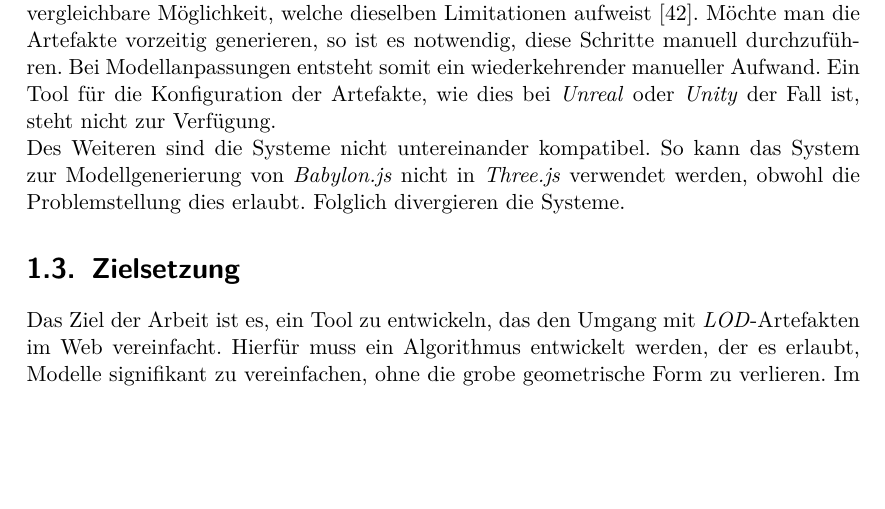
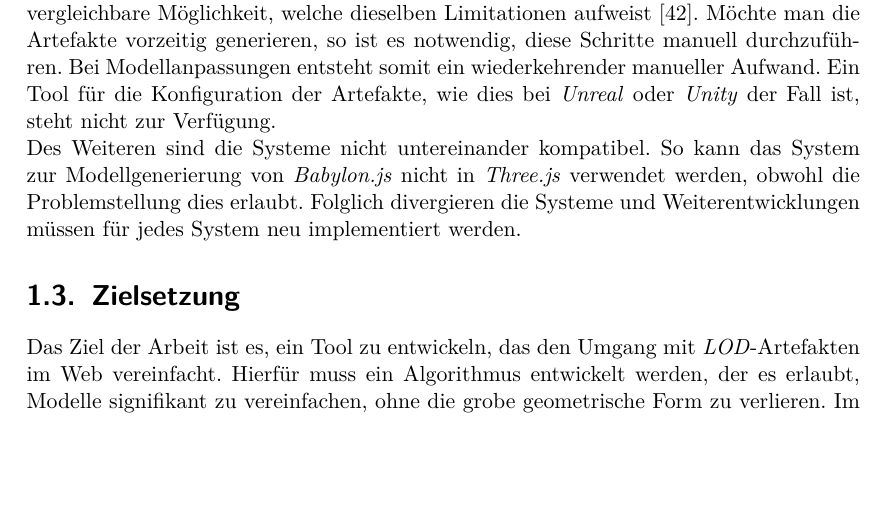
Before and after one commit to kreativwebdesign/lode, a LaTeX document (documentation/report/doc.tex, which reads documentation/report/parts/einleitung.tex): part of page 12 of 87, cut so that both start at the same text, the shorter picture padded with empty space. Compiled offline with pdfLaTeX; a missing bibliography style is replaced by a similar one.

Commit message:
Rephrase

```diff
--- a/documentation/report/parts/einleitung.tex
+++ b/documentation/report/parts/einleitung.tex
@@ -82,7 +82,7 @@ In anderen Umgebungen gibt es bereits umfangreiche \e{LOD}-Systeme für komplexe
 Die erläuterten Bibliotheken bieten Funktionen für das Laden von \e{LOD}-Artefakten. Teilweise gibt es die Möglichkeit, Vereinfachungen im Browser zu generieren. Das Generieren von \e{LOD}-Artefakten zur Laufzeit ist jedoch für Web-Applikationen nicht geeignet, da dies signifikante Auswirkungen auf das Laufzeitverhalten hat und insbesondere auf schwächeren Geräten die Applikation zusätzlich verlangsamt.
 So dauert das Optimieren eines komplexen Modells, wie zum Beispiel bei \e{Babylon.js} demonstriert, auch auf rechnungsstarken Geräten mehrere Sekunden \cite{babylonAutoLod}. \e{Three.js} verfügt über eine vergleichbare Möglichkeit, welche dieselben Limitationen aufweist \cite{threeSimplifyModifier}. Möchte man die Artefakte vorzeitig generieren, so ist es notwendig, diese Schritte manuell durchzuführen. Bei Modellanpassungen entsteht somit ein wiederkehrender manueller Aufwand. Ein Tool für die Konfiguration der Artefakte, wie dies bei \e{Unreal} oder \e{Unity} der Fall ist, steht nicht zur Verfügung.
 
-Des Weiteren sind die Systeme nicht untereinander kompatibel. So kann das System zur Modellgenerierung von \e{Babylon.js} nicht in \e{Three.js} verwendet werden, obwohl die Problemstellung dies erlaubt. Folglich divergieren die Systeme.
+Des Weiteren sind die Systeme nicht untereinander kompatibel. So kann das System zur Modellgenerierung von \e{Babylon.js} nicht in \e{Three.js} verwendet werden, obwohl die Problemstellung dies erlaubt. Folglich divergieren die Systeme und Weiterentwicklungen müssen für jedes System neu implementiert werden.
 
 \section{Zielsetzung}
 Das Ziel der Arbeit ist es, ein Tool zu entwickeln, das den Umgang mit \e{LOD}-Artefakten im Web vereinfacht. Hierfür muss ein Algorithmus entwickelt werden, der es erlaubt, Modelle signifikant zu vereinfachen, ohne die grobe geometrische Form zu verlieren. Im Anschluss muss das Tool zur Verfügung gestellt werden, sodass es in der Praxis eingesetzt werden kann. Hierbei ist es wichtig, dass die Artefakte nicht innerhalb des Browsers generiert werden. Zudem soll der Einsatz des Tools einen möglichst geringen Zusatzaufwand bedeuten und für ein breites Spektrum an Modellen angewendet werden können. Ersteres wird dadurch ermöglicht, in dem ein Konfigurationstool bereitgestellt wird, mit dem man Konfigurationseinstellungen für die generierten Modellen vornehmen kann. Des Weiteren soll das Tool soweit erweiterbar sein, dass es für verschiedene Bibliotheken eingesetzt werden kann, ohne den Kern neu entwickeln zu müssen. Am Schluss muss zudem der Beleg erbracht werden, dass das Laufzeitverhalten der Applikation mit \e{LOD}-Artfakten verbessert werden kann. Hierfür muss ein geeignetes Werkzeug zur Messung der wichtigsten Faktoren der Laufzeit definiert werden.
```
